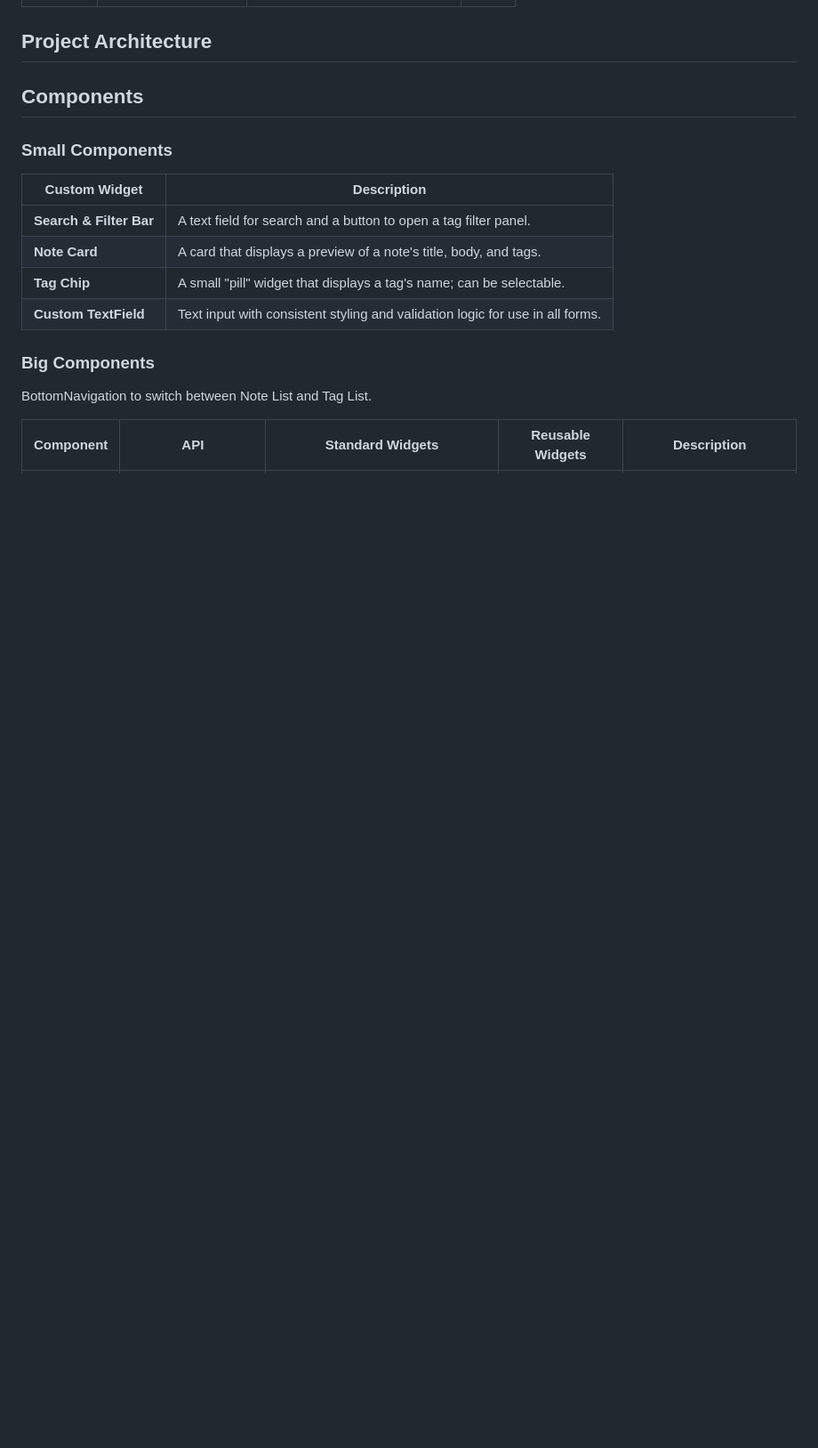
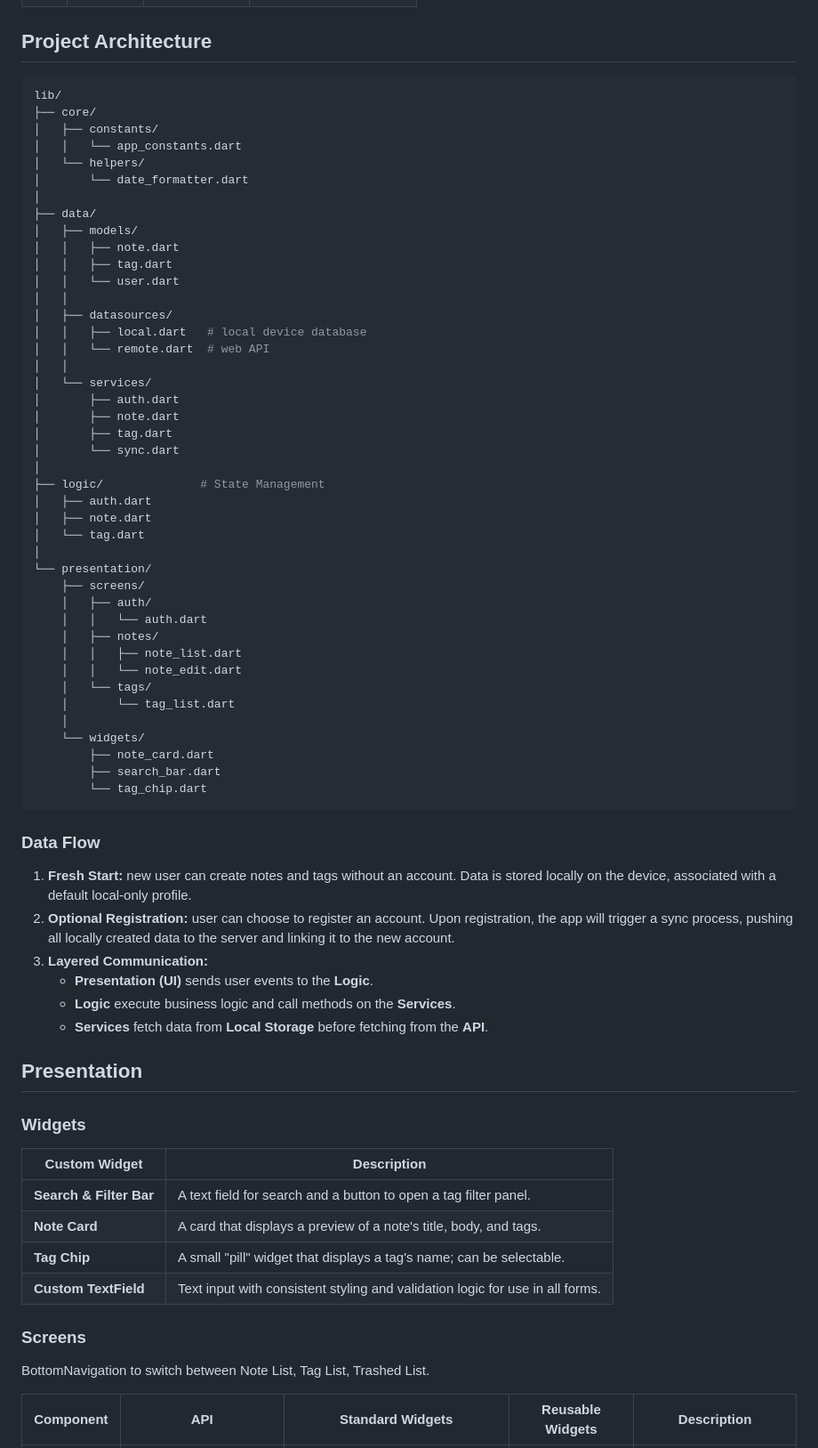
Before and after one commit to KlausJackson/Quan-Ly-Ghi-Chu, a Markdown page: README.md, the part around one of its changes. Shown at 89% size. Drawn GitHub-style; blank space fills up the shorter version.

Commit message:
Refactor README to enhance API documentation and project architecture details

````diff
--- a/README.md
+++ b/README.md
@@ -22,11 +48,63 @@ flutter create project_name
 
 ## Project Architecture
 
+```bash
+lib/
+├── core/
+│   ├── constants/
+│   │   └── app_constants.dart
+│   └── helpers/
+│       └── date_formatter.dart
+│
+├── data/
+│   ├── models/
+│   │   ├── note.dart
+│   │   ├── tag.dart
+│   │   └── user.dart
+│   │
+│   ├── datasources/
+│   │   ├── local.dart   # local device database
+│   │   └── remote.dart  # web API
+│   │
+│   └── services/
+│       ├── auth.dart
+│       ├── note.dart
+│       ├── tag.dart
+│       └── sync.dart
+│
+├── logic/              # State Management
+│   ├── auth.dart
+│   ├── note.dart
+│   └── tag.dart
+│
+└── presentation/
+    ├── screens/
+    │   ├── auth/
+    │   │   └── auth.dart
+    │   ├── notes/
+    │   │   ├── note_list.dart
+    │   │   └── note_edit.dart
+    │   └── tags/
+    │       └── tag_list.dart
+    │
+    └── widgets/
+        ├── note_card.dart
+        ├── search_bar.dart
+        └── tag_chip.dart
+```
 
+### Data Flow
 
-## Components
+1.  **Fresh Start:** new user can create notes and tags without an account. Data is stored locally on the device, associated with a default local-only profile.
+2.  **Optional Registration:** user can choose to register an account. Upon registration, the app will trigger a sync process, pushing all locally created data to the server and linking it to the new account.
+3.  **Layered Communication:**
+    *   **Presentation (UI)** sends user events to the **Logic**.
+    *   **Logic** execute business logic and call methods on the **Services**.
+    *   **Services** fetch data from **Local Storage** before fetching from the **API**.
 
-### Small Components
+## Presentation
+
+### Widgets
 
 | Custom Widget           | Description                                                                   |
 | ----------------------- | ----------------------------------------------------------------------------- |
@@ -35,9 +113,9 @@ flutter create project_name
 | **Tag Chip**            | A small "pill" widget that displays a tag's name; can be selectable.          |
 | **Custom TextField**    | Text input with consistent styling and validation logic for use in all forms. |
 
-### Big Components
+### Screens
 
-BottomNavigation to switch between Note List and Tag List.
+BottomNavigation to switch between Note List, Tag List, Trashed List.
 
 | Component          |  API  | Standard Widgets | Reusable Widgets | Description |
 | ------------------ | ----- | ---------------- | ---------------- | ----------- |
````
Also changed, not shown: other parts of README.md (+46 -22 lines).
